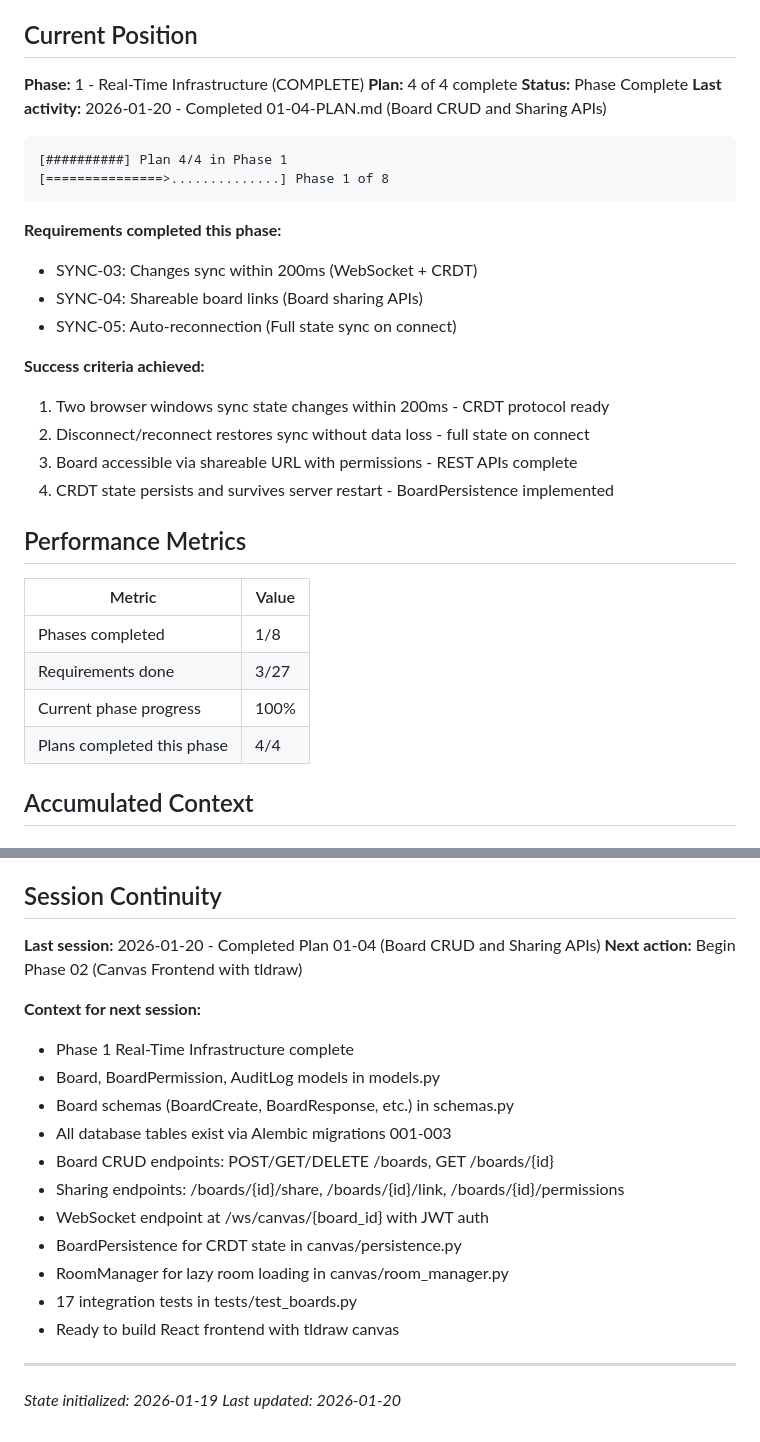
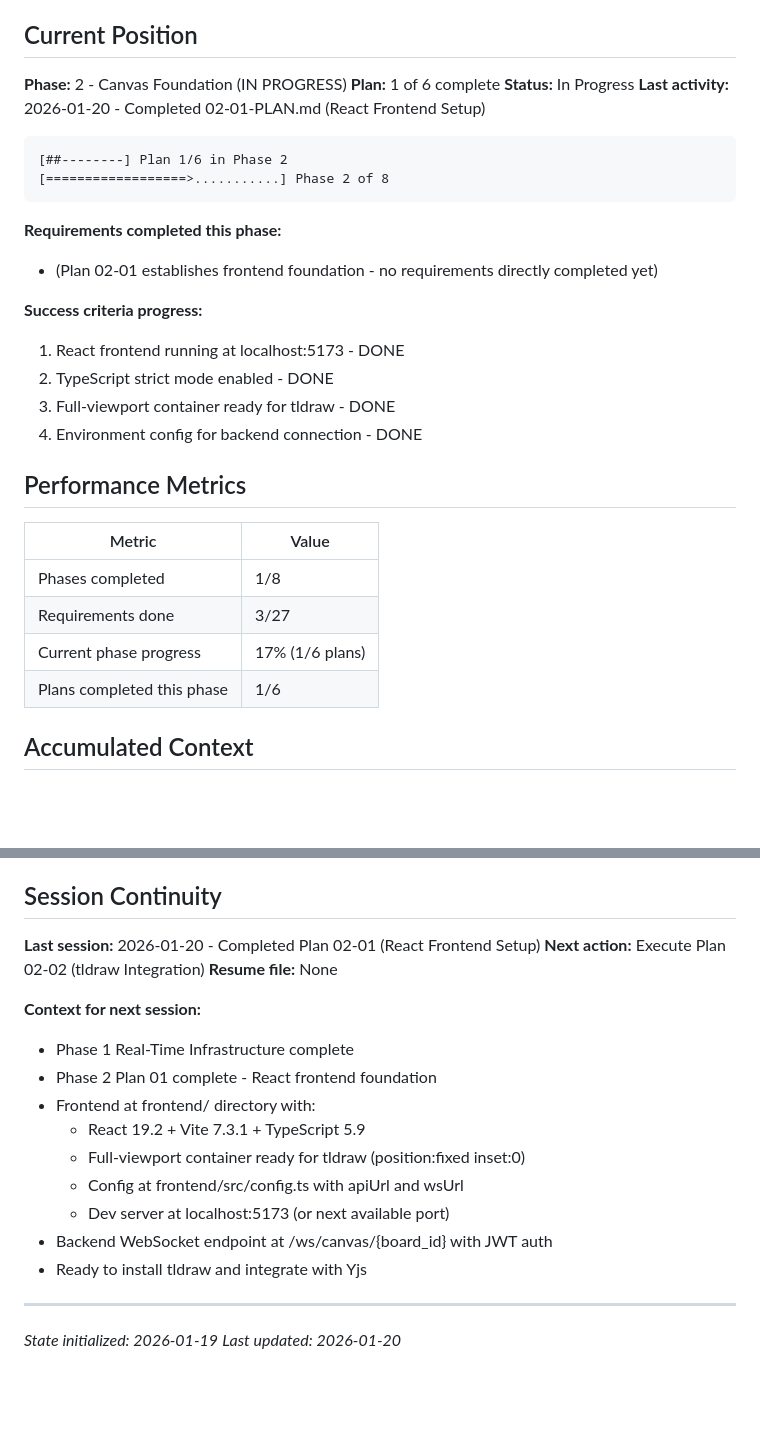
Before and after one commit to flyingpurplepizzaeater/TODOOO, a Markdown page: .planning/STATE.md, 2 parts joined by grey strips. Rendered like a GitHub page; blank space fills up the shorter version.

Commit message:
docs(02-01): complete React Frontend Setup plan
Tasks completed: 3/3
- Task 1: Initialize Vite React TypeScript project
- Task 2: Configure project structure for canvas app
- Task 3: Add environment configuration

SUMMARY: .planning/phases/02-canvas-foundation/02-01-SUMMARY.md

Co-Authored-By: Claude Opus 4.5 <noreply@anthropic.com>

````diff
--- a/.planning/STATE.md
+++ b/.planning/STATE.md
@@ -10,26 +10,24 @@
 
 ## Current Position
 
-**Phase:** 1 - Real-Time Infrastructure (COMPLETE)
-**Plan:** 4 of 4 complete
-**Status:** Phase Complete
-**Last activity:** 2026-01-20 - Completed 01-04-PLAN.md (Board CRUD and Sharing APIs)
+**Phase:** 2 - Canvas Foundation (IN PROGRESS)
+**Plan:** 1 of 6 complete
+**Status:** In Progress
+**Last activity:** 2026-01-20 - Completed 02-01-PLAN.md (React Frontend Setup)
 
 ```
-[##########] Plan 4/4 in Phase 1
-[===============>..............] Phase 1 of 8
+[##--------] Plan 1/6 in Phase 2
+[==================>...........] Phase 2 of 8
 ```
 
 **Requirements completed this phase:**
-- SYNC-03: Changes sync within 200ms (WebSocket + CRDT)
-- SYNC-04: Shareable board links (Board sharing APIs)
-- SYNC-05: Auto-reconnection (Full state sync on connect)
+- (Plan 02-01 establishes frontend foundation - no requirements directly completed yet)
 
-**Success criteria achieved:**
-1. Two browser windows sync state changes within 200ms - CRDT protocol ready
-2. Disconnect/reconnect restores sync without data loss - full state on connect
-3. Board accessible via shareable URL with permissions - REST APIs complete
-4. CRDT state persists and survives server restart - BoardPersistence implemented
+**Success criteria progress:**
+1. React frontend running at localhost:5173 - DONE
+2. TypeScript strict mode enabled - DONE
+3. Full-viewport container ready for tldraw - DONE
+4. Environment config for backend connection - DONE
 
 ## Performance Metrics
 
@@ -37,8 +35,8 @@
 |--------|-------|
 | Phases completed | 1/8 |
 | Requirements done | 3/27 |
-| Current phase progress | 100% |
-| Plans completed this phase | 4/4 |
+| Current phase progress | 17% (1/6 plans) |
+| Plans completed this phase | 1/6 |
 
 ## Accumulated Context
 
@@ -84,21 +86,20 @@ None currently.
 
 ## Session Continuity
 
-**Last session:** 2026-01-20 - Completed Plan 01-04 (Board CRUD and Sharing APIs)
-**Next action:** Begin Phase 02 (Canvas Frontend with tldraw)
+**Last session:** 2026-01-20 - Completed Plan 02-01 (React Frontend Setup)
+**Next action:** Execute Plan 02-02 (tldraw Integration)
+**Resume file:** None
 
 **Context for next session:**
 - Phase 1 Real-Time Infrastructure complete
-- Board, BoardPermission, AuditLog models in models.py
-- Board schemas (BoardCreate, BoardResponse, etc.) in schemas.py
-- All database tables exist via Alembic migrations 001-003
-- Board CRUD endpoints: POST/GET/DELETE /boards, GET /boards/{id}
-- Sharing endpoints: /boards/{id}/share, /boards/{id}/link, /boards/{id}/permissions
-- WebSocket endpoint at /ws/canvas/{board_id} with JWT auth
-- BoardPersistence for CRDT state in canvas/persistence.py
-- RoomManager for lazy room loading in canvas/room_manager.py
-- 17 integration tests in tests/test_boards.py
-- Ready to build React frontend with tldraw canvas
+- Phase 2 Plan 01 complete - React frontend foundation
+- Frontend at frontend/ directory with:
+  - React 19.2 + Vite 7.3.1 + TypeScript 5.9
+  - Full-viewport container ready for tldraw (position:fixed inset:0)
+  - Config at frontend/src/config.ts with apiUrl and wsUrl
+  - Dev server at localhost:5173 (or next available port)
+- Backend WebSocket endpoint at /ws/canvas/{board_id} with JWT auth
+- Ready to install tldraw and integrate with Yjs
 
 ---
 
````
Also changed, not shown: other parts of .planning/STATE.md (+5 -1 lines), 1 other file.
